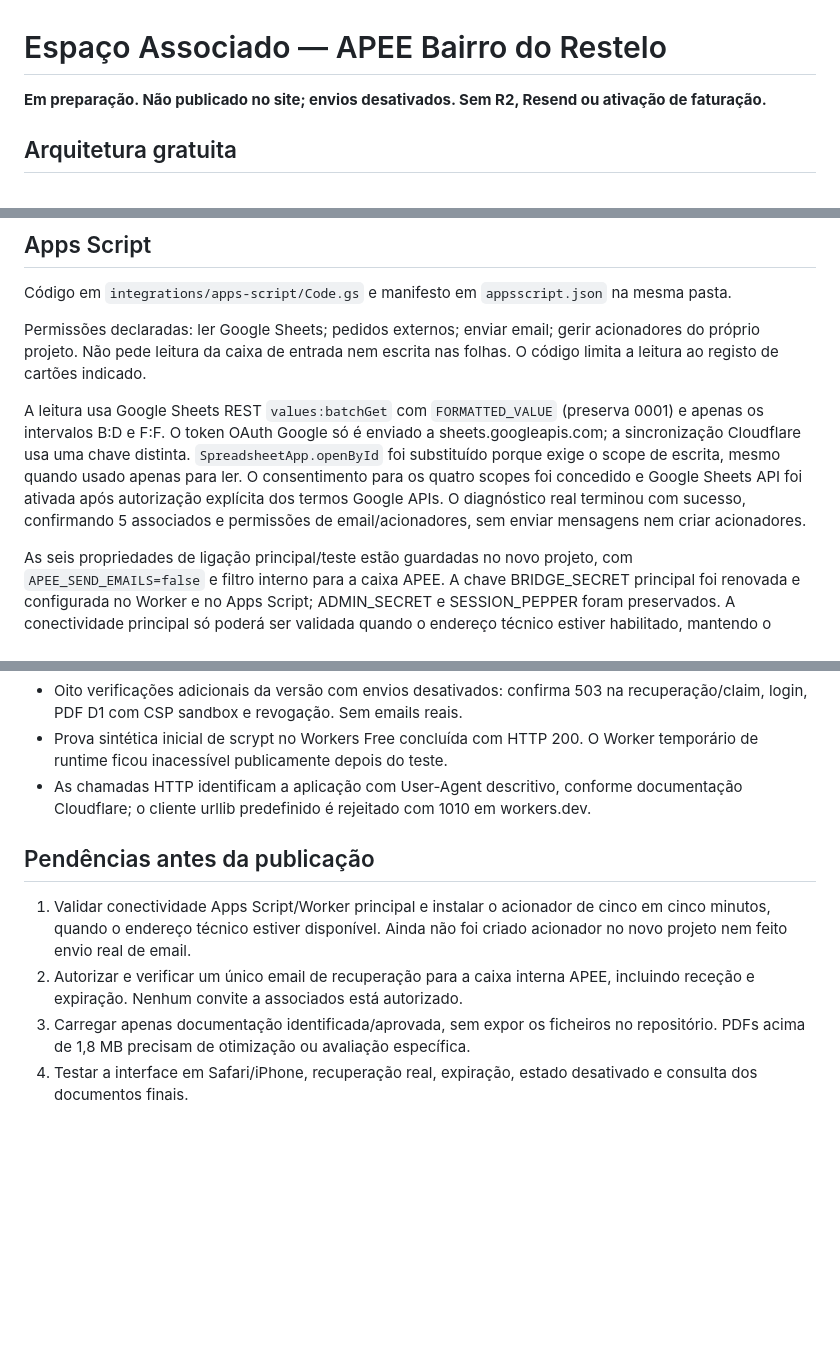
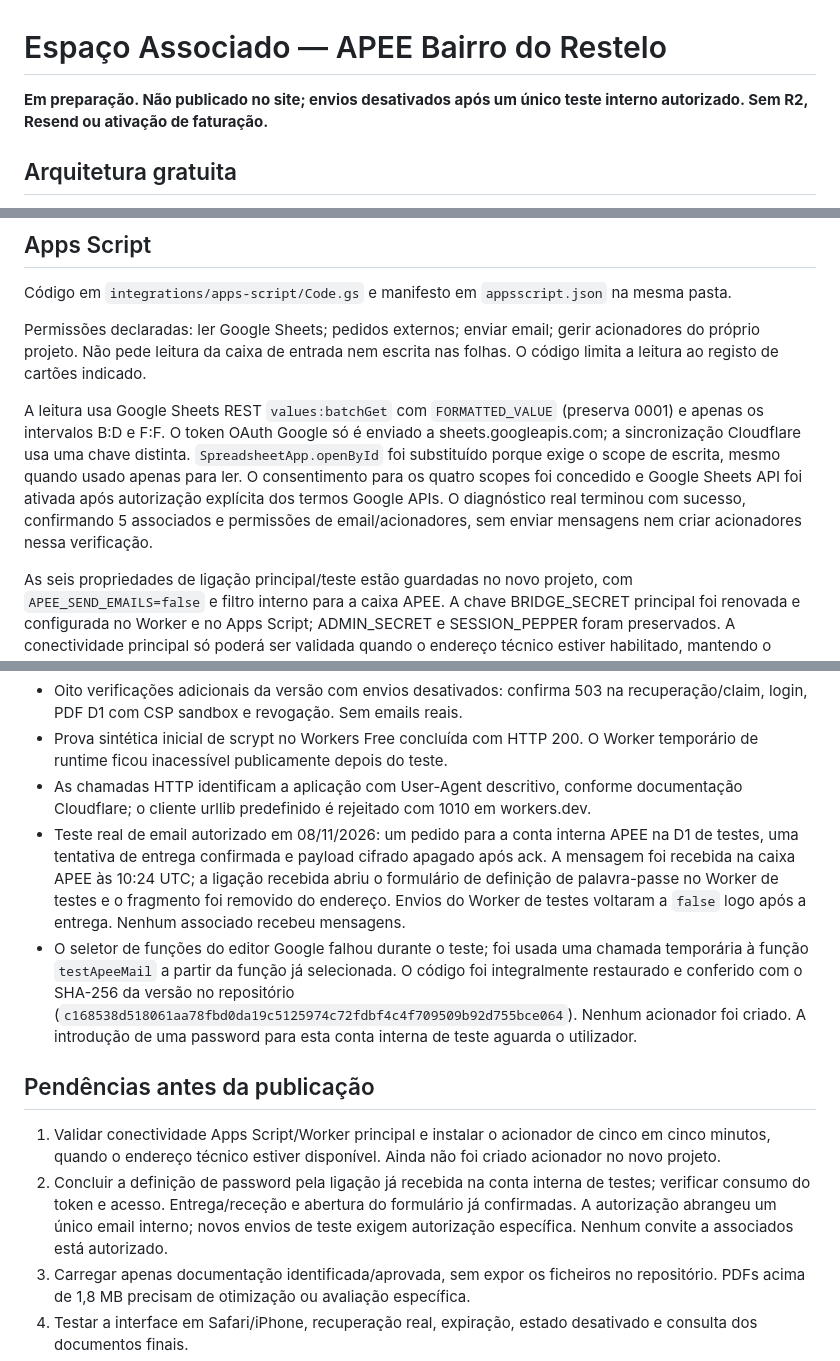
Before and after one commit to Xtvback/lista-a-mais, a Markdown page: docs/ESPACO-ASSOCIADO-SETUP.md, 3 parts joined by grey strips. GitHub-like rendering; blank space fills up the shorter version.

Commit message:
Record verified internal recovery email delivery and closed mail dispatch

```diff
--- a/docs/ESPACO-ASSOCIADO-SETUP.md
+++ b/docs/ESPACO-ASSOCIADO-SETUP.md
@@ -1,6 +1,6 @@
 # Espaço Associado — APEE Bairro do Restelo
 
-**Em preparação. Não publicado no site; envios desativados. Sem R2, Resend ou ativação de faturação.**
+**Em preparação. Não publicado no site; envios desativados após um único teste interno autorizado. Sem R2, Resend ou ativação de faturação.**
 
 ## Arquitetura gratuita
 
@@ -44,7 +44,7 @@ Código em `integrations/apps-script/Code.gs` e manifesto em `appsscript.json` n
 
 Permissões declaradas: ler Google Sheets; pedidos externos; enviar email; gerir acionadores do próprio projeto. Não pede leitura da caixa de entrada nem escrita nas folhas. O código limita a leitura ao registo de cartões indicado.
 
-A leitura usa Google Sheets REST `values:batchGet` com `FORMATTED_VALUE` (preserva 0001) e apenas os intervalos B:D e F:F. O token OAuth Google só é enviado a sheets.googleapis.com; a sincronização Cloudflare usa uma chave distinta. `SpreadsheetApp.openById` foi substituído porque exige o scope de escrita, mesmo quando usado apenas para ler. O consentimento para os quatro scopes foi concedido e Google Sheets API foi ativada após autorização explícita dos termos Google APIs. O diagnóstico real terminou com sucesso, confirmando 5 associados e permissões de email/acionadores, sem enviar mensagens nem criar acionadores.
+A leitura usa Google Sheets REST `values:batchGet` com `FORMATTED_VALUE` (preserva 0001) e apenas os intervalos B:D e F:F. O token OAuth Google só é enviado a sheets.googleapis.com; a sincronização Cloudflare usa uma chave distinta. `SpreadsheetApp.openById` foi substituído porque exige o scope de escrita, mesmo quando usado apenas para ler. O consentimento para os quatro scopes foi concedido e Google Sheets API foi ativada após autorização explícita dos termos Google APIs. O diagnóstico real terminou com sucesso, confirmando 5 associados e permissões de email/acionadores, sem enviar mensagens nem criar acionadores nessa verificação.
 
 As seis propriedades de ligação principal/teste estão guardadas no novo projeto, com `APEE_SEND_EMAILS=false` e filtro interno para a caixa APEE. A chave BRIDGE_SECRET principal foi renovada e configurada no Worker e no Apps Script; ADMIN_SECRET e SESSION_PEPPER foram preservados. A conectividade principal só poderá ser validada quando o endereço técnico estiver habilitado, mantendo o bloqueio de publicação até concluir os testes. A conta interna de teste existe apenas na D1 de testes e não tem password.
 
@@ -76,11 +76,13 @@ O envio para quando restam 25 destinatários de quota, preservando margem para o
 - Oito verificações adicionais da versão com envios desativados: confirma 503 na recuperação/claim, login, PDF D1 com CSP sandbox e revogação. Sem emails reais.
 - Prova sintética inicial de scrypt no Workers Free concluída com HTTP 200. O Worker temporário de runtime ficou inacessível publicamente depois do teste.
 - As chamadas HTTP identificam a aplicação com User-Agent descritivo, conforme documentação Cloudflare; o cliente urllib predefinido é rejeitado com 1010 em workers.dev.
+- Teste real de email autorizado em 08/11/2026: um pedido para a conta interna APEE na D1 de testes, uma tentativa de entrega confirmada e payload cifrado apagado após ack. A mensagem foi recebida na caixa APEE às 10:24 UTC; a ligação recebida abriu o formulário de definição de palavra-passe no Worker de testes e o fragmento foi removido do endereço. Envios do Worker de testes voltaram a `false` logo após a entrega. Nenhum associado recebeu mensagens.
+- O seletor de funções do editor Google falhou durante o teste; foi usada uma chamada temporária à função `testApeeMail` a partir da função já selecionada. O código foi integralmente restaurado e conferido com o SHA-256 da versão no repositório (`c168538d518061aa78fbd0da19c5125974c72fdbf4c4f709509b92d755bce064`). Nenhum acionador foi criado. A introdução de uma password para esta conta interna de teste aguarda o utilizador.
 
 ## Pendências antes da publicação
 
-1. Validar conectividade Apps Script/Worker principal e instalar o acionador de cinco em cinco minutos, quando o endereço técnico estiver disponível. Ainda não foi criado acionador no novo projeto nem feito envio real de email.
-2. Autorizar e verificar um único email de recuperação para a caixa interna APEE, incluindo receção e expiração. Nenhum convite a associados está autorizado.
+1. Validar conectividade Apps Script/Worker principal e instalar o acionador de cinco em cinco minutos, quando o endereço técnico estiver disponível. Ainda não foi criado acionador no novo projeto.
+2. Concluir a definição de password pela ligação já recebida na conta interna de testes; verificar consumo do token e acesso. Entrega/receção e abertura do formulário já confirmadas. A autorização abrangeu um único email interno; novos envios de teste exigem autorização específica. Nenhum convite a associados está autorizado.
 3. Carregar apenas documentação identificada/aprovada, sem expor os ficheiros no repositório. PDFs acima de 1,8 MB precisam de otimização ou avaliação específica.
 4. Testar a interface em Safari/iPhone, recuperação real, expiração, estado desativado e consulta dos documentos finais.
 5. Só depois abrir o Worker principal, ativar o acesso e integrar o link/menu no site. A tentativa de abrir workers.dev antes desta fase foi bloqueada pela revisão automática e não foi contornada.
```
